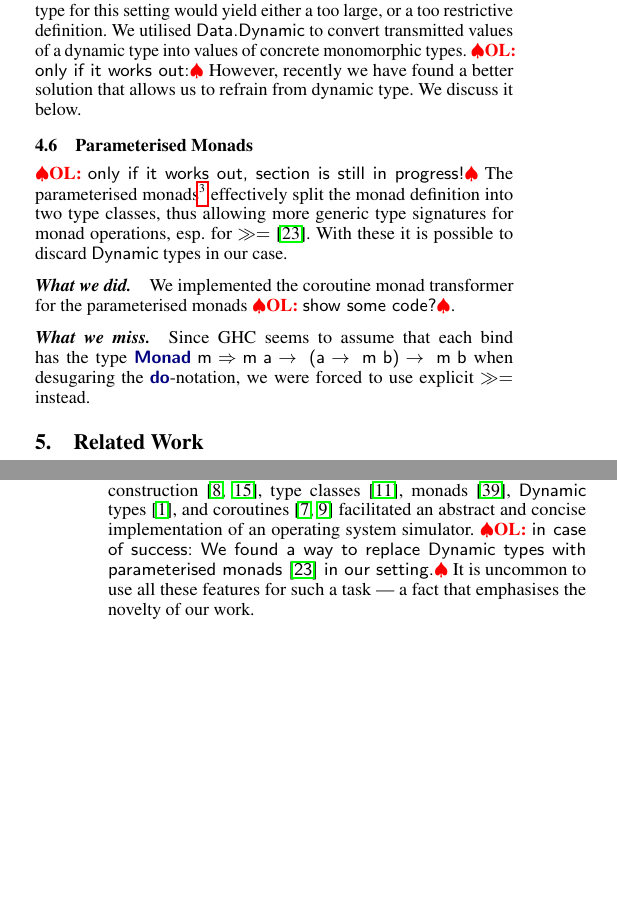
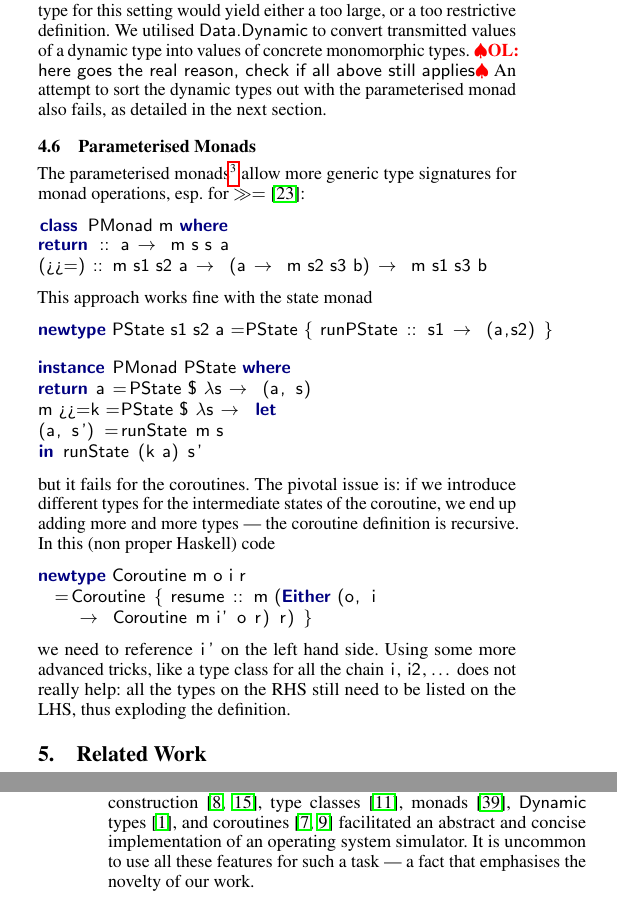
Before and after one commit to christiaanb/haskell12, a LaTeX paper (soosim.tex, which reads content.tex): two parts of the columns of pages 4 and 5 of 6, joined at a grey line, cut so that both start at the same text, the shorter picture padded with empty space. Compiled offline with pdfLaTeX; a missing font is replaced by an installed copy or a similar font.

Commit message:
explained why parametrised monads fail
Thank you, Christiaan!

```diff
--- a/content.tex
+++ b/content.tex
@@ -396,18 +396,41 @@ The types in the coroutine monad transformer are too restrictive.
 Trying to define a type class or a sum type for this setting would yield either a too large, or a too restrictive definition.
 %We are not aware of any other way to implement this behaviour.
 %
-We utilised \textsf{Data.Dynamic} to convert transmitted values of a
-dynamic type into values of concrete monomorphic types.
-\olcomment{only if it works out:}
-However, recently we have found a better solution that allows us to refrain from dynamic type. We discuss it below.
+We utilised \textsf{Data.Dynamic} to convert transmitted values of a dynamic type into values of concrete monomorphic types.
+% \olcomment{only if it works out:}
+% However, recently we have found a better solution that allows us to refrain from dynamic type. We discuss it below.
+\olcomment{here goes the real reason, check if all above still applies}
+An attempt to sort the dynamic types out with the parameterised monad also fails, as detailed in the next section.
 
 \subsection{Parameterised Monads}
-\olcomment{only if it works out, section is still in progress!}
-The parameterised monads\footnote{See \url{http://www.haskell.org/pipermail/haskell-prime/2006-February/000498.html}.} effectively split the monad definition into two type classes, thus allowing more generic type signatures for monad operations, esp.\ for \bind\nolinebreak[4] \cite{monad-parametrisable}. With these it is possible to discard \cd{Dynamic} types in our case.
+The parameterised monads\footnote{See \url{http://www.haskell.org/pipermail/haskell-prime/2006-February/000498.html}.}  allow more generic type signatures for monad operations, esp.\ for \bind\nolinebreak[4] \cite{monad-parametrisable}:
+\begin{code}
+class PMonad m where
+return :: a -> m s s a
+(>>=)  :: m s1 s2 a -> (a -> m s2 s3 b) -> m s1 s3 b
+\end{code}
+This approach works fine with the state monad
+\begin{code}
+newtype PState s1 s2 a = PState { runPState :: s1 -> (a,s2) }
 
-\paragraph{What we did.} We implemented the coroutine monad transformer for the parameterised monads \olcomment{show some code?}.
+instance PMonad PState where
+return a = PState $ \s -> (a, s)
+m >>= k  = PState $ \s -> let
+(a, s') = runState m s
+in runState (k a) s'
+\end{code}
+but it fails for the coroutines. The pivotal issue is: if we introduce different types for the intermediate states of the coroutine, we end up adding more and more types --- the coroutine definition is recursive. In this (non proper Haskell) code
+\begin{code}
+newtype Coroutine m o i r
+  = Coroutine { resume :: m (Either (o, i
+     -> Coroutine m i' o r) r) }
+\end{code}
+we need to reference \cd{i'} on the left hand side. Using some more advanced tricks, like a type class for all the chain \cd{i}, \cd{i2}, \dots\ does not really help: all the types on the RHS still need to be listed on the LHS, thus exploding the definition.
 
-\paragraph{What we miss.} Since GHC seems to assume that each bind has the type \cd{Monad m => m a -> (a -> m b) -> m b} when desugaring the \cd{do}-notation, we were forced to use explicit \bind instead.
+%% this is for the case it works. It does not.
+% \paragraph{What we did.} We implemented the coroutine monad transformer for the parameterised monads \olcomment{show some code?}.
+%
+% \paragraph{What we miss.} Since GHC seems to assume that each bind has the type \cd{Monad m => m a -> (a -> m b) -> m b} when desugaring the \cd{do}-notation, we were forced to use explicit \bind instead.
 
 \section{Related Work}
 \label{sec:related-work}
@@ -465,7 +488,7 @@ We have presented the efforts required to implement \soosim, an OS simulator in
 We note that the techniques more commonly used in the programming language research were highly applicable for our purposes.
 
 We have demonstrated how the utilisation of final tagless eDSL construction \cite{final_tagless_embedding,Hofer:2008:PED:1449913.1449935}, type classes \cite{Hall:1996:TCH:227699.227700}, monads \cite{Wadler:1990:CM:91556.91592}, \cd{Dynamic} types \cite{Abadi:1991:DTS:103135.103138}, and coroutines \cite{coroutines,cmt} facilitated an abstract and concise implementation of an operating system simulator.
-\olcomment{in case of success: We found a way to replace \cd{Dynamic} types with parameterised monads \cite{monad-parametrisable} in our setting.}
+% \olcomment{in case of success: We found a way to replace \cd{Dynamic} types with parameterised monads \cite{monad-parametrisable} in our setting.}
 % \olcomment{These techniques belong to the typical repertoire of a programming language designer, but not of an operating systems researcher. --- emphasise somehow, that it is uncommon to use all these for such a task, which makes our work stand out , this this work is cool.}
 It is uncommon to use all these features for such a task --- a fact that emphasises the novelty of our work.
 
```
Also changed, not shown: soosim.tex (+2 -1 lines), content.tex (4 more changed lines).
